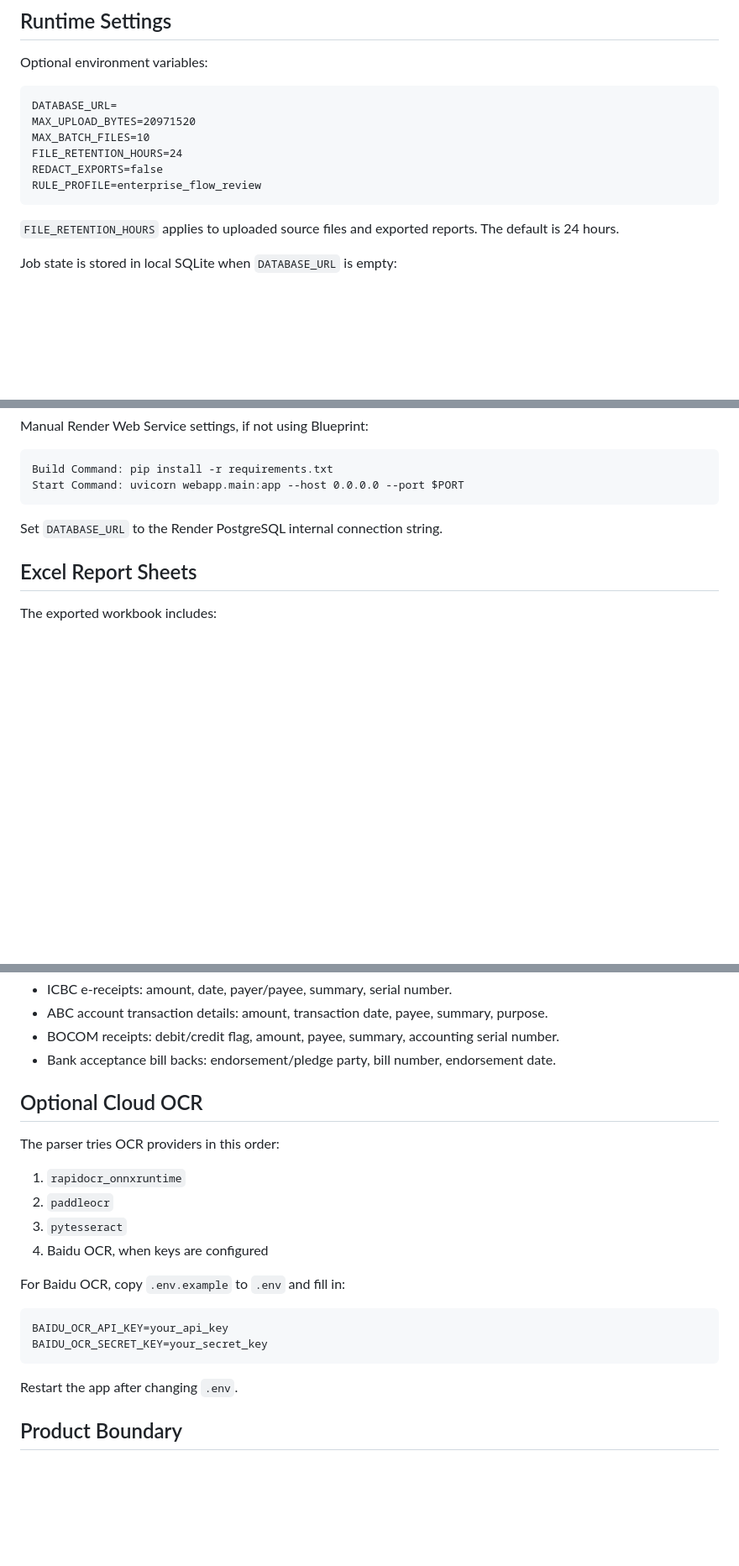
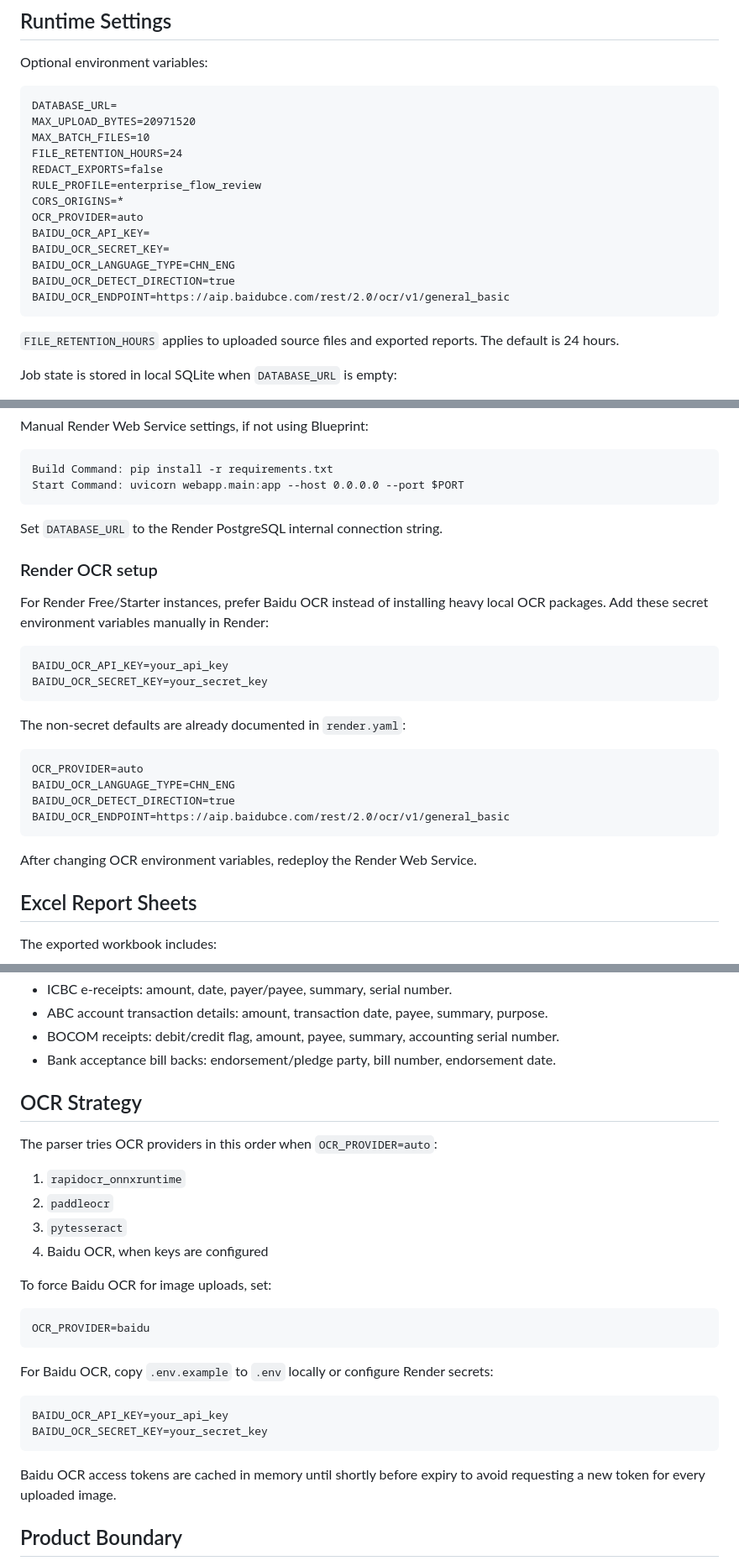
Before and after one commit to damutour0-spec/bank-statement-analyzer, a Markdown page: README.md, 3 parts joined by grey strips. Shown at 84% size. Drawn GitHub-style; blank space fills up the shorter version.

Commit message:
Document Baidu OCR deployment strategy

````diff
--- a/README.md
+++ b/README.md
@@ -70,6 +71,13 @@ MAX_BATCH_FILES=10
 FILE_RETENTION_HOURS=24
 REDACT_EXPORTS=false
 RULE_PROFILE=enterprise_flow_review
+CORS_ORIGINS=*
+OCR_PROVIDER=auto
+BAIDU_OCR_API_KEY=
+BAIDU_OCR_SECRET_KEY=
+BAIDU_OCR_LANGUAGE_TYPE=CHN_ENG
+BAIDU_OCR_DETECT_DIRECTION=true
+BAIDU_OCR_ENDPOINT=https://aip.baidubce.com/rest/2.0/ocr/v1/general_basic
 ```
 
 `FILE_RETENTION_HOURS` applies to uploaded source files and exported reports.
@@ -121,6 +129,27 @@ Start Command: uvicorn webapp.main:app --host 0.0.0.0 --port $PORT
 
 Set `DATABASE_URL` to the Render PostgreSQL internal connection string.
 
+### Render OCR setup
+
+For Render Free/Starter instances, prefer Baidu OCR instead of installing heavy
+local OCR packages. Add these secret environment variables manually in Render:
+
+```text
+BAIDU_OCR_API_KEY=your_api_key
+BAIDU_OCR_SECRET_KEY=your_secret_key
+```
+
+The non-secret defaults are already documented in `render.yaml`:
+
+```text
+OCR_PROVIDER=auto
+BAIDU_OCR_LANGUAGE_TYPE=CHN_ENG
+BAIDU_OCR_DETECT_DIRECTION=true
+BAIDU_OCR_ENDPOINT=https://aip.baidubce.com/rest/2.0/ocr/v1/general_basic
+```
+
+After changing OCR environment variables, redeploy the Render Web Service.
+
 ## Excel Report Sheets
 
 The exported workbook includes:
@@ -146,23 +175,30 @@ Currently covered templates:
 - BOCOM receipts: debit/credit flag, amount, payee, summary, accounting serial number.
 - Bank acceptance bill backs: endorsement/pledge party, bill number, endorsement date.
 
-## Optional Cloud OCR
+## OCR Strategy
 
-The parser tries OCR providers in this order:
+The parser tries OCR providers in this order when `OCR_PROVIDER=auto`:
 
 1. `rapidocr_onnxruntime`
 2. `paddleocr`
 3. `pytesseract`
 4. Baidu OCR, when keys are configured
 
-For Baidu OCR, copy `.env.example` to `.env` and fill in:
+To force Baidu OCR for image uploads, set:
+
+```text
+OCR_PROVIDER=baidu
+```
+
+For Baidu OCR, copy `.env.example` to `.env` locally or configure Render secrets:
 
 ```text
 BAIDU_OCR_API_KEY=your_api_key
 BAIDU_OCR_SECRET_KEY=your_secret_key
 ```
 
-Restart the app after changing `.env`.
+Baidu OCR access tokens are cached in memory until shortly before expiry to
+avoid requesting a new token for every uploaded image.
 
 ## Product Boundary
 
````
Also changed, not shown: other parts of README.md (+2 -1 lines).
